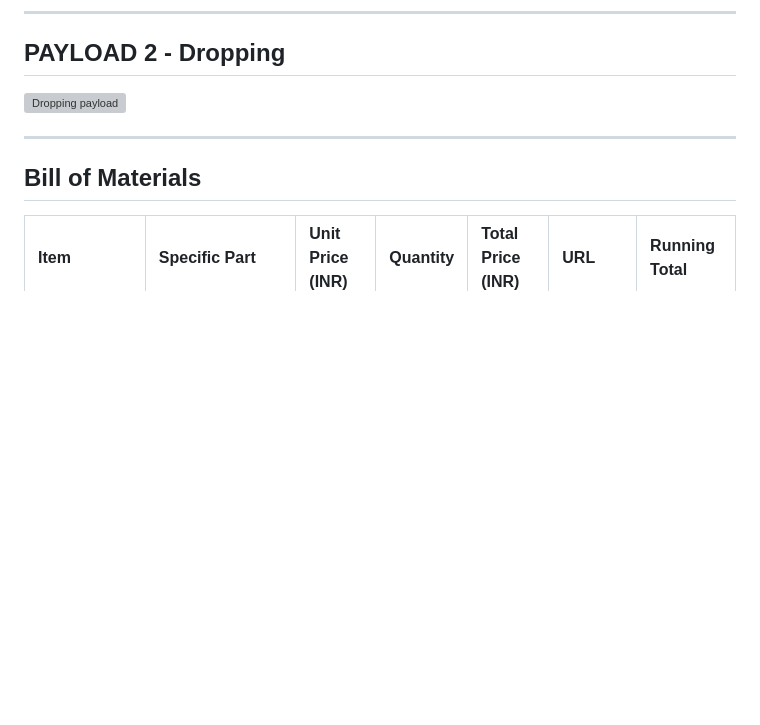
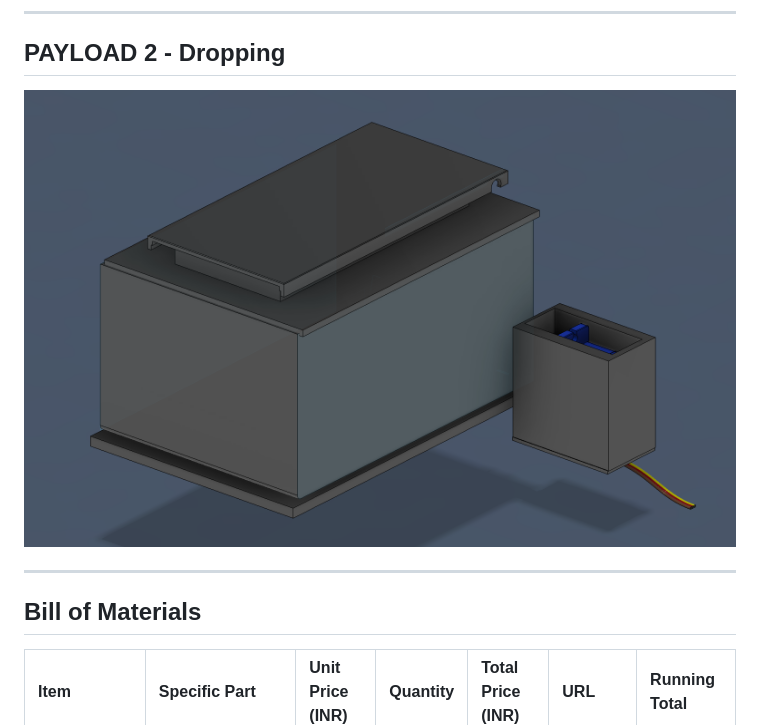
Before and after one commit to Daksh-Saksena/Street-Safe, a Markdown page: README.md, the part around the change. Drawn GitHub-style; blank space fills up the shorter version; grey boxes are pictures that could not be loaded.

Commit message:
Fix image filename for Dropping payload section

```diff
--- a/README.md
+++ b/README.md
@@ -105,7 +105,7 @@ ___
 ___
 
 ## PAYLOAD 2 - Dropping
-![Dropping payload](docs/Droppng-Payload.png)
+![Dropping payload](docs/Droppng-Paylod.png)
 
 ___
 
```
